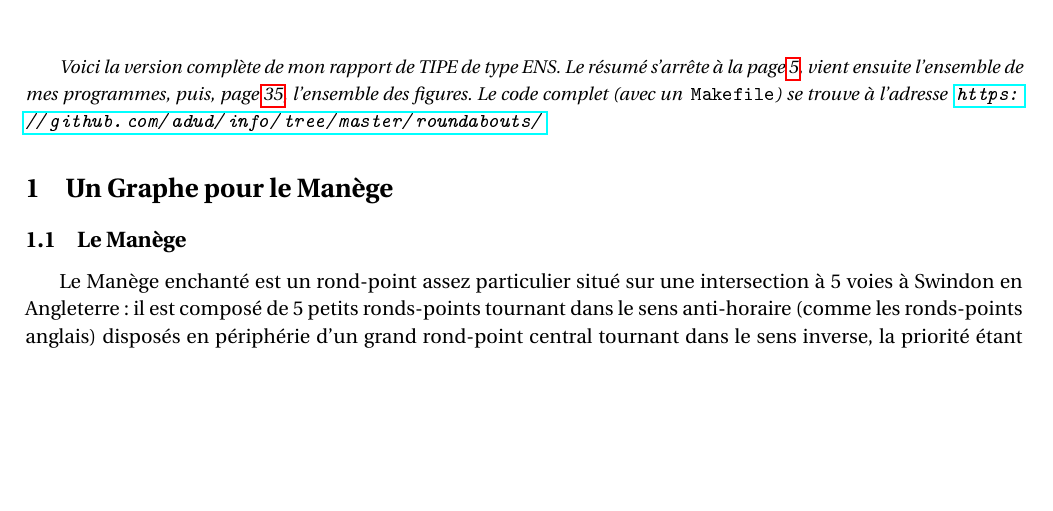
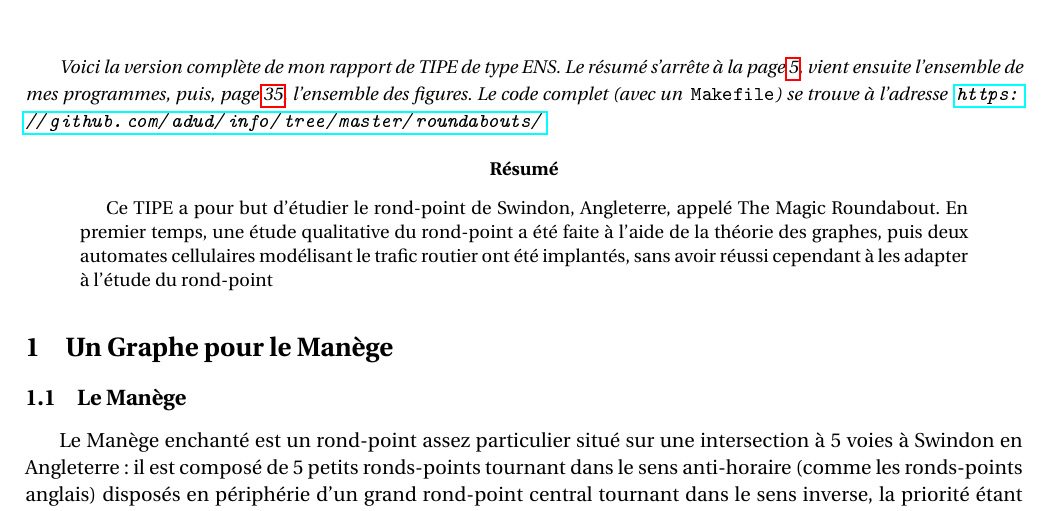
Before and after one commit to adud/info, a LaTeX paper (roundabouts/rapport/rapport.tex): part of page 1 of 40, cut so that both start at the same text, the shorter picture padded with empty space. The pictures show the PDF file roundabouts/rapport/rapport.pdf that the author committed with the source.

Commit message:
tipe : ajout d'un "abstract" au rapport ENS

```diff
--- a/roundabouts/rapport/rapport.tex
+++ b/roundabouts/rapport/rapport.tex
@@ -72,6 +72,11 @@ literate=
 
 {\it \small
 Voici la version complète de mon rapport de TIPE de type ENS.  Le résumé s'arrête à la page \pageref{finres}, vient ensuite l'ensemble de mes programmes, puis, page \pageref{figs}, l'ensemble des figures. Le code complet (avec un ~\verb+Makefile+) se trouve à l'adresse ~\url{https://github.com/adud/info/tree/master/roundabouts/}}
+
+\begin{abstract}
+	Ce TIPE a pour but d'étudier le rond-point de Swindon, Angleterre, appelé The Magic Roundabout. En premier temps, une étude qualitative du rond-point a été faite à l'aide de la théorie des graphes, puis deux automates cellulaires modélisant le trafic routier ont été implantés, sans avoir réussi cependant à les adapter à l'étude du rond-point
+
+\end{abstract}
 
 \section{Un Graphe pour le Manège}
 	\subsection{Le Manège}
```
Also changed, not shown: roundabouts/rapport/rapport.pdf.
